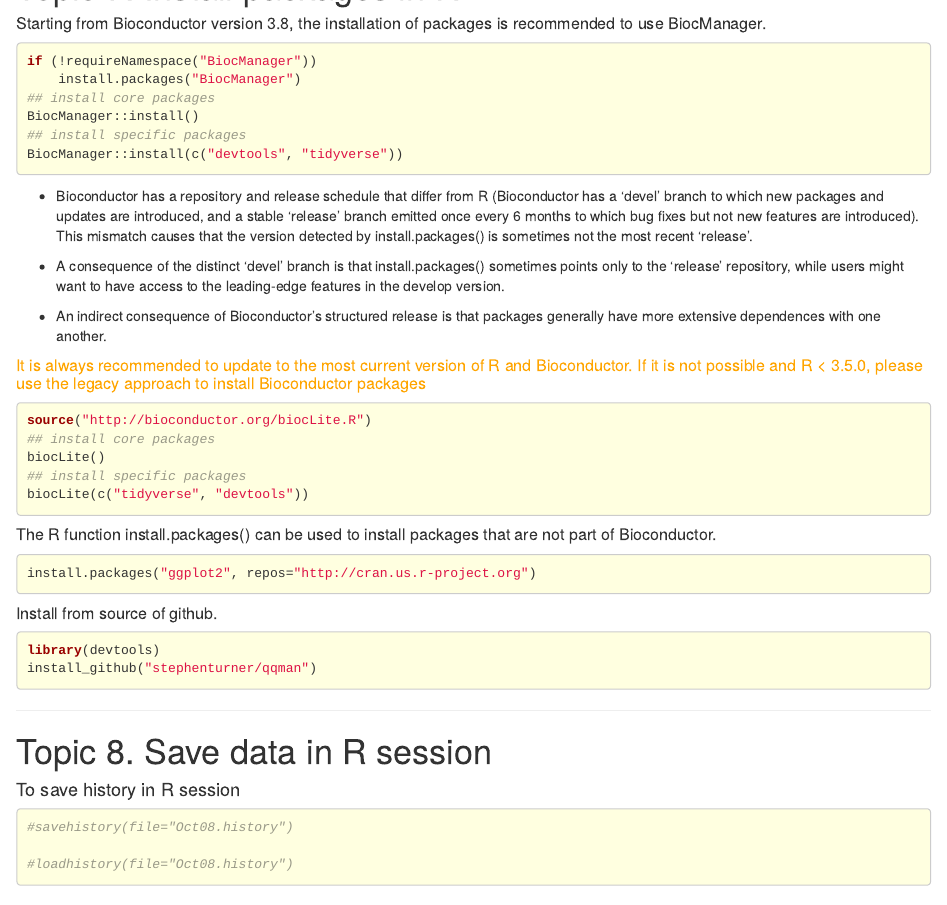
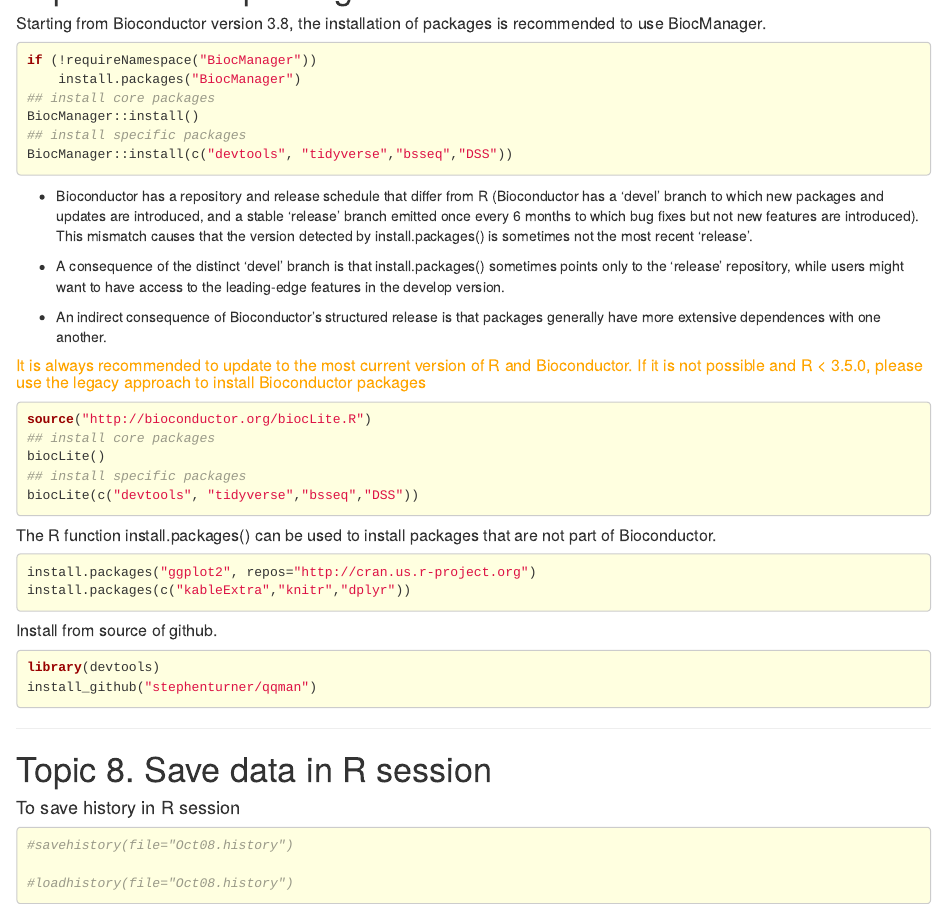
Before and after one commit to ucdavis-bioinformatics-training/courses, an R Markdown document (Intro2R/embed.Rmd): the page in a window 1100 px wide, from 13850 px down before the commit and from 13930 px down after it, so that both start at the same text. The pictures show the output file Intro2R/embed.html that the author committed with the source, opened offline; long lines of code are wrapped.

Commit message:
updating intro R

````diff
--- a/Intro2R/embed.Rmd
+++ b/Intro2R/embed.Rmd
@@ -1240,7 +1240,7 @@
 ## install core packages
 BiocManager::install()
 ## install specific packages
-BiocManager::install(c("devtools", "tidyverse"))
+BiocManager::install(c("devtools", "tidyverse","bsseq","DSS"))
 ```
 
 * Bioconductor has a repository and release schedule that differ from R (Bioconductor has a ‘devel’ branch to which new packages and updates are introduced, and a stable ‘release’ branch emitted once every 6 months to which bug fixes but not new features are introduced). This mismatch causes that the version detected by install.packages() is sometimes not the most recent 'release'.
@@ -1257,13 +1257,14 @@
 ## install core packages
 biocLite()
 ## install specific packages
-biocLite(c("tidyverse", "devtools"))
+biocLite(c("devtools", "tidyverse","bsseq","DSS"))
 ```
 
 ##### The R function install.packages() can be used to install packages that are not part of Bioconductor.
 
 ```{r eval=FALSE}
 install.packages("ggplot2", repos="http://cran.us.r-project.org")
+install.packages(c("kableExtra","knitr","dplyr"))
 ```
 
 ##### Install from source of github.
````
Also changed, not shown: Intro2R/Intro2R_main.md, Intro2R/embed.html.
